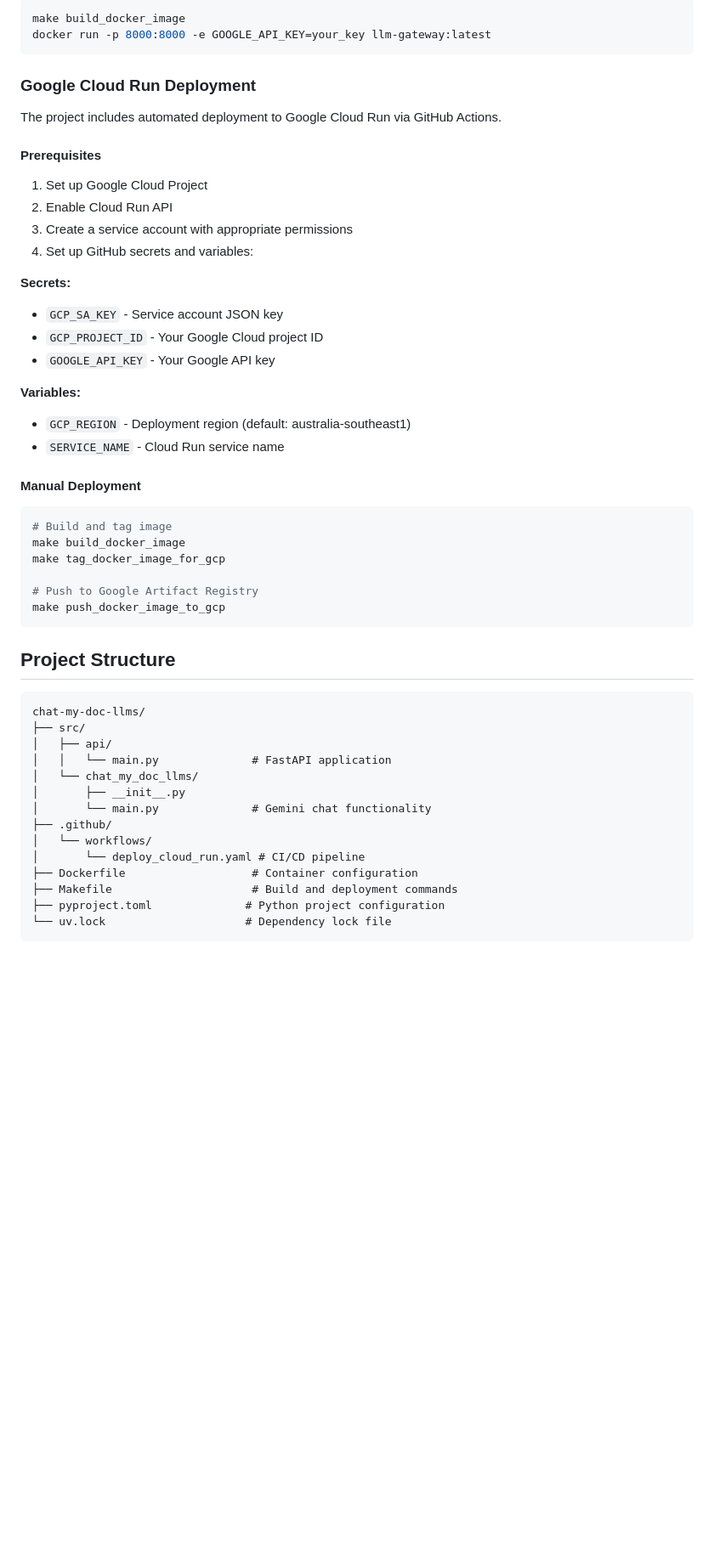
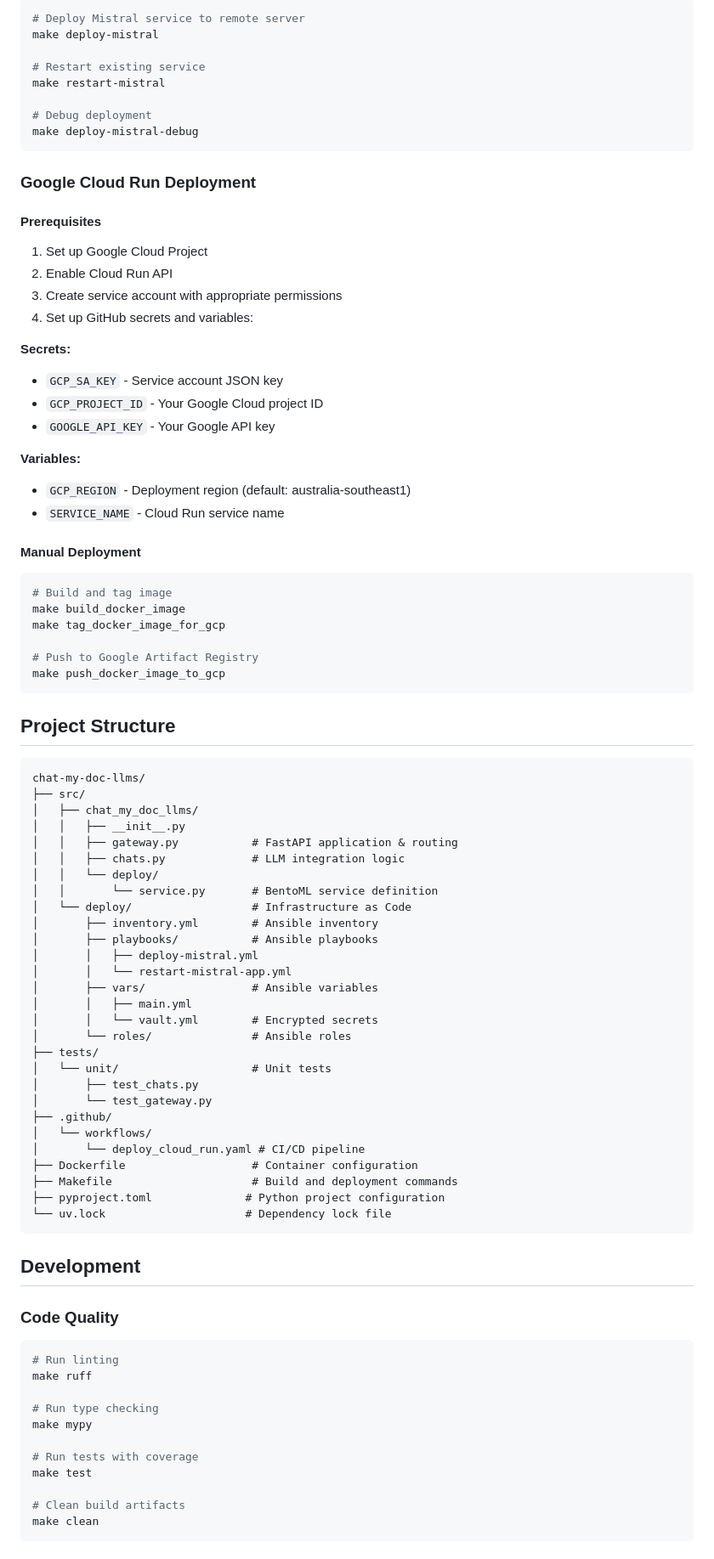
Before and after one commit to Philippe-Neveux/chat-my-doc-llms, a Markdown page: README.md, the part around the change printed below. Shown: that part at 85% size. Rendered like a GitHub page; blank space fills up the shorter version.

````diff
--- a/README.md
+++ b/README.md
@@ -74,18 +122,21 @@ curl "http://localhost:8000/gemini?prompt=Hello, how are you?"
 
 ```bash
-make build_docker_image
-docker run -p 8000:8000 -e GOOGLE_API_KEY=your_key llm-gateway:latest
+# Deploy Mistral service to remote server
+make deploy-mistral
+
+# Restart existing service
+make restart-mistral
+
+# Debug deployment
+make deploy-mistral-debug
 ```
 
 ### Google Cloud Run Deployment
 
-The project includes automated deployment to Google Cloud Run via GitHub Actions.
-
 #### Prerequisites
-
 1. Set up Google Cloud Project
 2. Enable Cloud Run API
-3. Create a service account with appropriate permissions
+3. Create service account with appropriate permissions
 4. Set up GitHub secrets and variables:
 
 **Secrets:**
@@ -98,7 +149,6 @@ The project includes automated deployment to Google Cloud Run via GitHub Actions
 - `SERVICE_NAME` - Cloud Run service name
 
 #### Manual Deployment
-
 ```bash
 # Build and tag image
 make build_docker_image
@@ -113,11 +163,25 @@ make push_docker_image_to_gcp
 ```
 chat-my-doc-llms/
 ├── src/
-│   ├── api/
-│   │   └── main.py              # FastAPI application
-│   └── chat_my_doc_llms/
-│       ├── __init__.py
-│       └── main.py              # Gemini chat functionality
+│   ├── chat_my_doc_llms/
+│   │   ├── __init__.py
+│   │   ├── gateway.py           # FastAPI application & routing
+│   │   ├── chats.py             # LLM integration logic
+│   │   └── deploy/
+│   │       └── service.py       # BentoML service definition
+│   └── deploy/                  # Infrastructure as Code
+│       ├── inventory.yml        # Ansible inventory
+│       ├── playbooks/           # Ansible playbooks
+│       │   ├── deploy-mistral.yml
+│       │   └── restart-mistral-app.yml
+│       ├── vars/                # Ansible variables
+│       │   ├── main.yml
+│       │   └── vault.yml        # Encrypted secrets
+│       └── roles/               # Ansible roles
+├── tests/
+│   └── unit/                    # Unit tests
+│       ├── test_chats.py
+│       └── test_gateway.py
 ├── .github/
 │   └── workflows/
 │       └── deploy_cloud_run.yaml # CI/CD pipeline
@@ -127,3 +191,20 @@ chat-my-doc-llms/
 └── uv.lock                     # Dependency lock file
 ```
 
+## Development
+
+### Code Quality
+```bash
+# Run linting
+make ruff
+
+# Run type checking
+make mypy
+
+# Run tests with coverage
+make test
+
+# Clean build artifacts
+make clean
+```
+
````
Also changed, not shown: other parts of README.md (+85 -19 lines), doc/Swagger_Gateway.png (added), 2 other files.
